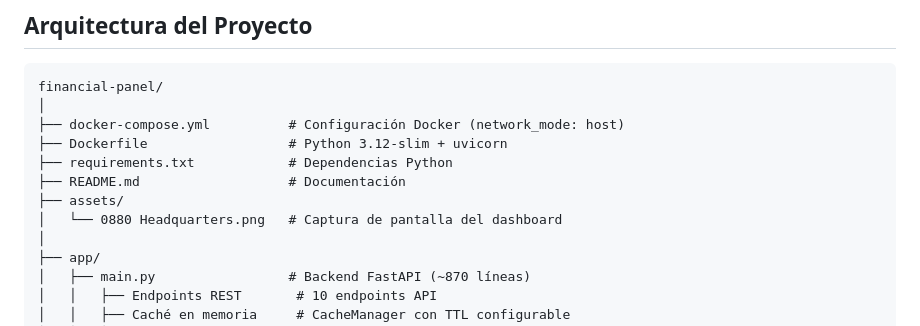
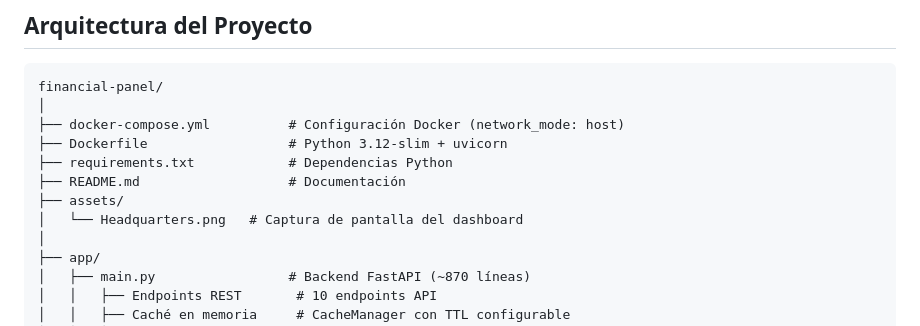
Before and after one commit to dev1lsconf/financial-panel, a Markdown page: README.md, the part around one of its changes. Drawn GitHub-style.

Commit message:
cambio de la imagen en el README.md a Headquarters.png

```diff
--- a/README.md
+++ b/README.md
@@ -147,7 +147,7 @@ financial-panel/
 ├── requirements.txt            # Dependencias Python
 ├── README.md                   # Documentación
 ├── assets/
-│   └── 0880 Headquarters.png   # Captura de pantalla del dashboard
+│   └── Headquarters.png   # Captura de pantalla del dashboard
 │
 ├── app/
 │   ├── main.py                 # Backend FastAPI (~870 líneas)
```
Also changed, not shown: other parts of README.md (+1 -1 lines).
